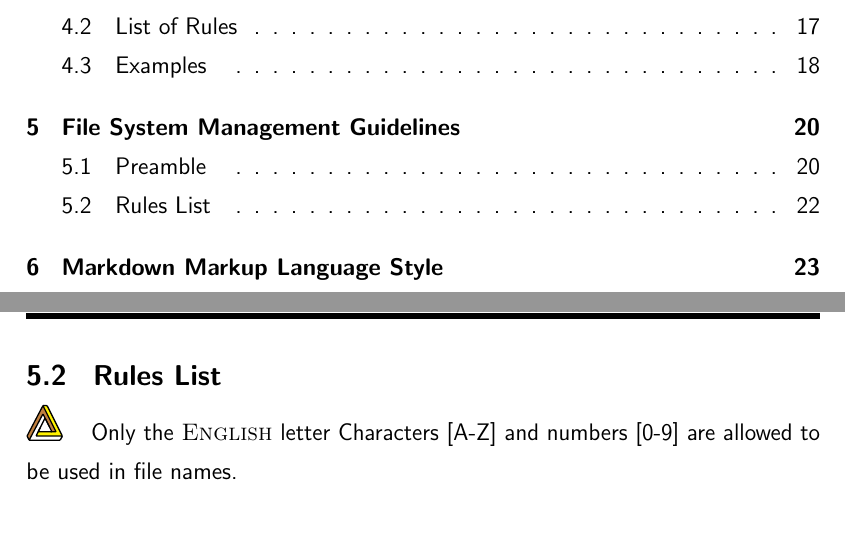
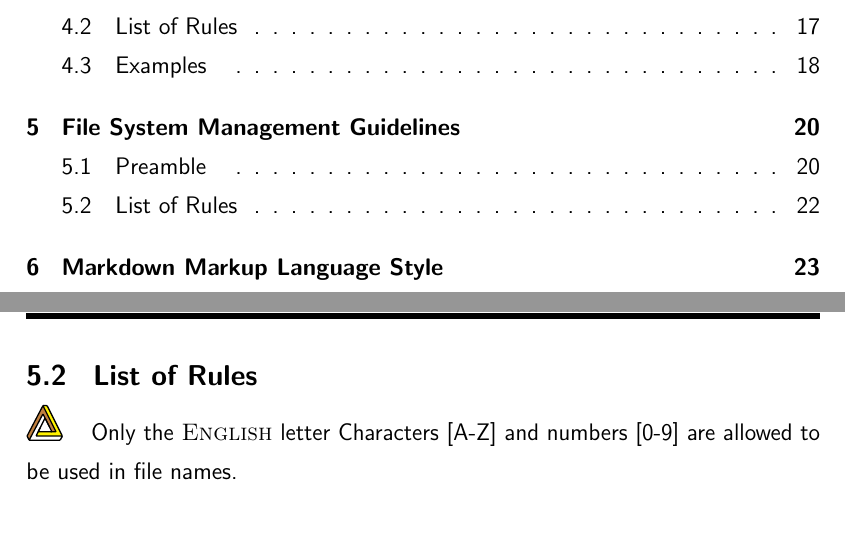
Before and after one commit to NexusWide/StyleGuide, a LaTeX document (rule_sets/main.tex): two parts of pages 4 and 26 of 29, joined at a grey line, cut so that both start at the same text. Compiled offline with pdfLaTeX.

Commit message:
fix(docs): change rules list title name
...

file_style_latex: 11

```diff
--- a/rule_sets/main.tex
+++ b/rule_sets/main.tex
@@ -477,7 +477,7 @@
 
 
     \newpage
-    \subsection{\header{Rules List}}
+    \subsection{\header{List of Rules}}
 
 
     \nexusrule{Only the \name{English} letter Characters [A-Z] and numbers [0-9] are allowed to be used in file names.} \newline
```
Also changed, not shown: rule_sets/main.pdf.
